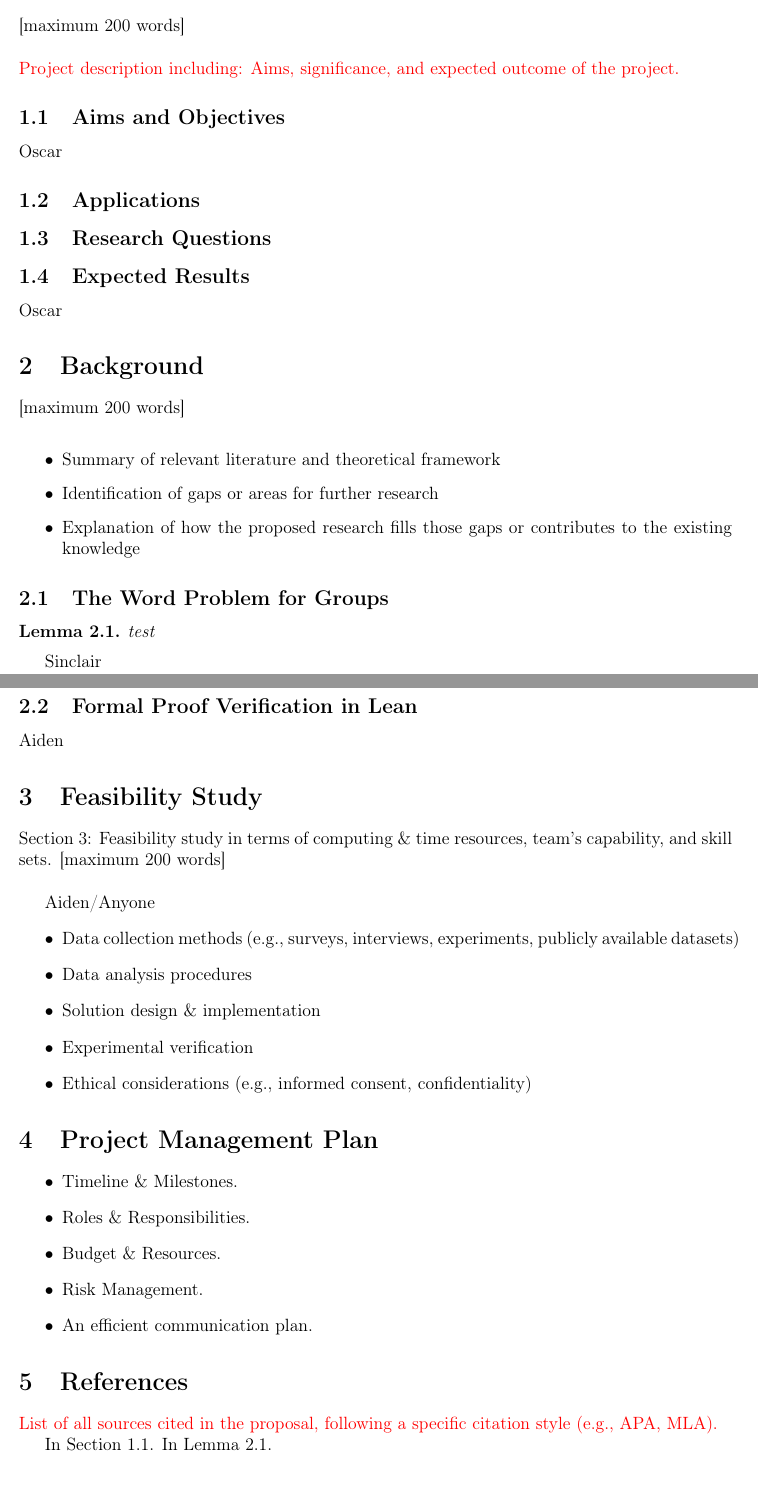
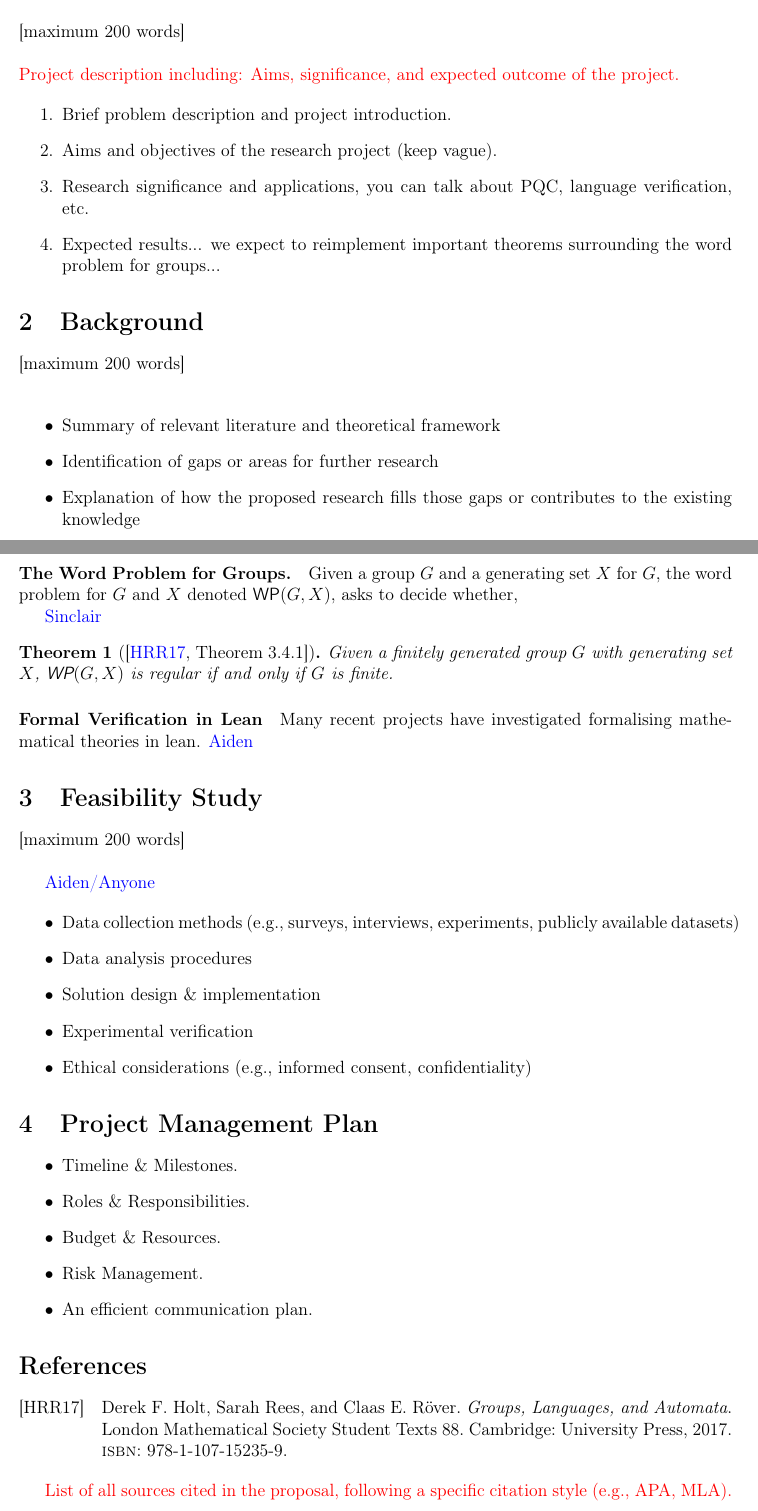
Before and after one commit to BebopBamf/CSS2---Project-Proposal, a LaTeX document (main.tex, which reads em-mathtools.sty): two parts of pages 1 and 2 of 2, joined at a grey line, cut so that both start at the same text. Compiled offline with pdfLaTeX.

Commit message:
Updates from Overleaf

```diff
--- a/em-mathtools.sty
+++ b/em-mathtools.sty
@@ -130,7 +130,8 @@
 	}{
 		\probsty{SAI}
 	}
-}
+  }
+\NewDocumentCommand \WP {}{\probsty{WP}}
 % \NewDocumentCommand \iSAI {m}{\probsty{$#1$-SAI}}
 %\NewDocumentCommand \dSAI {}{\iSAI{d}}
 
--- a/main.tex
+++ b/main.tex
@@ -25,8 +25,8 @@
 \renewcommand{\qedsymbol}{$\blacksquare$}
 
 % Bibliography Package
-% \usepackage[style=alphabetic,maxbibnames=6]{biblatex}
-% \addbibresource{isomorphism-testing.bib}
+\usepackage[style=alphabetic,maxbibnames=6]{biblatex}
+\addbibresource{formalising-wp-groups.bib}
 
 \usepackage[capitalise]{cleveref}
 
@@ -43,19 +43,18 @@ Author Name \large{email@email.com}
 
 \textcolor{red}{Probably want to keep it about 2 and a half pages (excluding references) unless there is a minimum word requirement. Page 1 should focus on the problem, page 2 should focus on methods and timeline.}
 
-\section{Introduction}
+\section{Introduction}\label{sec:intro}
 [maximum 200 words] \\
 
 \noindent \textcolor{red}{Project description including: Aims, significance, and expected outcome of the project.}
 
-\subsection{Aims and Objectives}\label{subsec:aims}
-Oscar
-\subsection{Applications}\label{subsec:applications}
+\begin{enumerate}
+  \item Brief problem description and project introduction.
+  \item Aims and objectives of the research project (keep vague).
+  \item Research significance and applications, you can talk about PQC, language verification, etc.
+  \item Expected results... we expect to reimplement important theorems surrounding the word problem for groups...
+\end{enumerate}
 
-\subsection{Research Questions}\label{subsec:questions}
-
-\subsection{Expected Results}\label{subsec:expected-results}
-Oscar
 \section{Background}\label{sec:background}
 [maximum 200 words] \\
 
@@ -65,21 +64,27 @@ Oscar
     \item Explanation of how the proposed research fills those gaps or contributes to the existing knowledge
 \end{itemize}
 
-\subsection{The Word Problem for Groups}\label{subsec:word-problem}
+\paragraph{Preliminaries.} A group $G$ is said to be finitely generated if it's generating set is finite.
 
-\begin{lemma}\label{lem:finite-groups-dfa-wp}
-test
-\end{lemma}
-Sinclair
-\subsection{Formal Proof Verification in Lean}
-Aiden
+\paragraph{The Word Problem for Groups.} Given a group $G$ and a generating set $X$ for $G$, the word problem for $G$ and $X$ denoted $\WP(G,X)$, asks to decide whether,
 
+\textcolor{blue}{Sinclair}
+
+\begin{theorem}[{\cite[Theorem~3.4.1]{HoltEtAl2017}}]\label{thm:finite-groups-dfa-wp}
+  Given a finitely generated group $G$ with generating set $X$, $\WP(G,X)$ is regular if and only if $G$ is finite.
+\end{theorem}
+
+\paragraph{Formal Verification in Lean} Many recent projects have investigated formalising mathematical theories in lean.
+\textcolor{blue}{Aiden}
 
 \section{Feasibility Study}
-Section 3: Feasibility study in terms of computing \& time resources, team’s capability, and skill sets. [maximum 200 words]
+[maximum 200 words]
 \newline
 
-Aiden/Anyone
+\textcolor{Feasibility study in terms of computing \& time resources, team’s capability, and skill sets.}
+
+\textcolor{blue}{Aiden/Anyone}
+
 \begin{itemize}
     \item Data collection methods (e.g., surveys, interviews, experiments, publicly available datasets)
     \item Data analysis procedures
@@ -101,11 +106,11 @@ Aiden/Anyone
     \item An efficient communication plan.
 \end{itemize}
 
-\section{References}
+\printbibliography
 
 \textcolor{red}{List of all sources cited in the proposal, following a specific citation style (e.g., APA, MLA).}
 
-In~\cref{subsec:aims}. In~\cref{lem:finite-groups-dfa-wp}.
+% In~\cref{subsec:aims}. In~\cref{lem:finite-groups-dfa-wp}.
 
 % Citation goes here\autocite{Author2001}
 % Citation goes here\cite{Author2001}
```
Also changed, not shown: formalising-wp-groups.bib (added, +12 -0 lines), main.tex (2 more changed lines), 2 other files.
